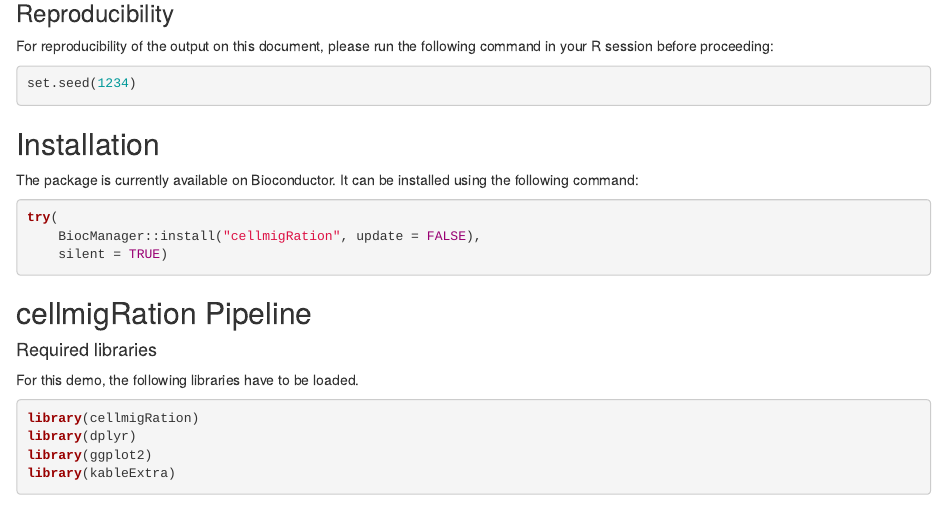
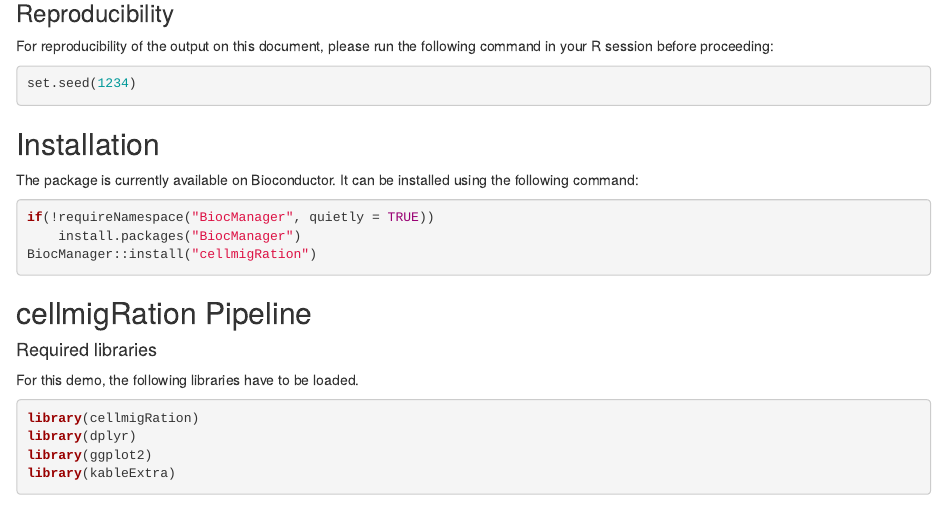
Before and after one commit to ocbe-uio/cellmigRation, an R Markdown document (vignettes/cellmigRation.Rmd): the page in a window 1100 px wide, from 1250 px down. Rendered offline with R 4.5, knitr and Pandoc, with nearby package versions; some code elsewhere in the file could not run offline.

Commit message:
Improved installation process on vignette
As suggested on <https://github.com/Bioconductor/Contributions/issues/1618#issuecomment-802169072>.

````diff
--- a/vignettes/cellmigRation.Rmd
+++ b/vignettes/cellmigRation.Rmd
@@ -111,10 +111,10 @@ set.seed(1234)
 The package is currently available on Bioconductor. It can be installed using
 the following command:
 
-```{r}
-try(
-    BiocManager::install("cellmigRation", update = FALSE),
-    silent = TRUE)
+```{r installing_cellmigRation, eval=FALSE}
+if(!requireNamespace("BiocManager", quietly = TRUE))
+    install.packages("BiocManager")
+BiocManager::install("cellmigRation")
 ```
 
 
````
